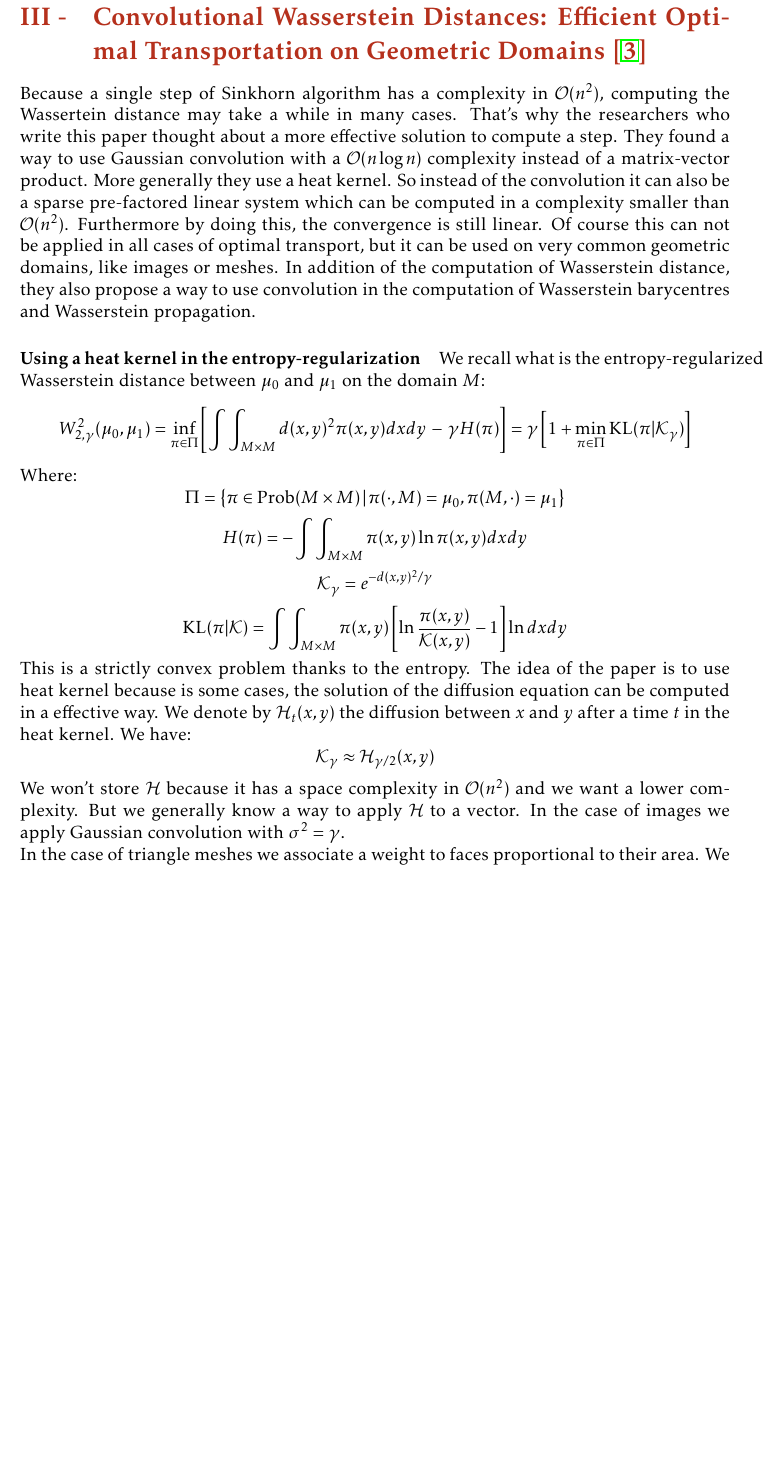
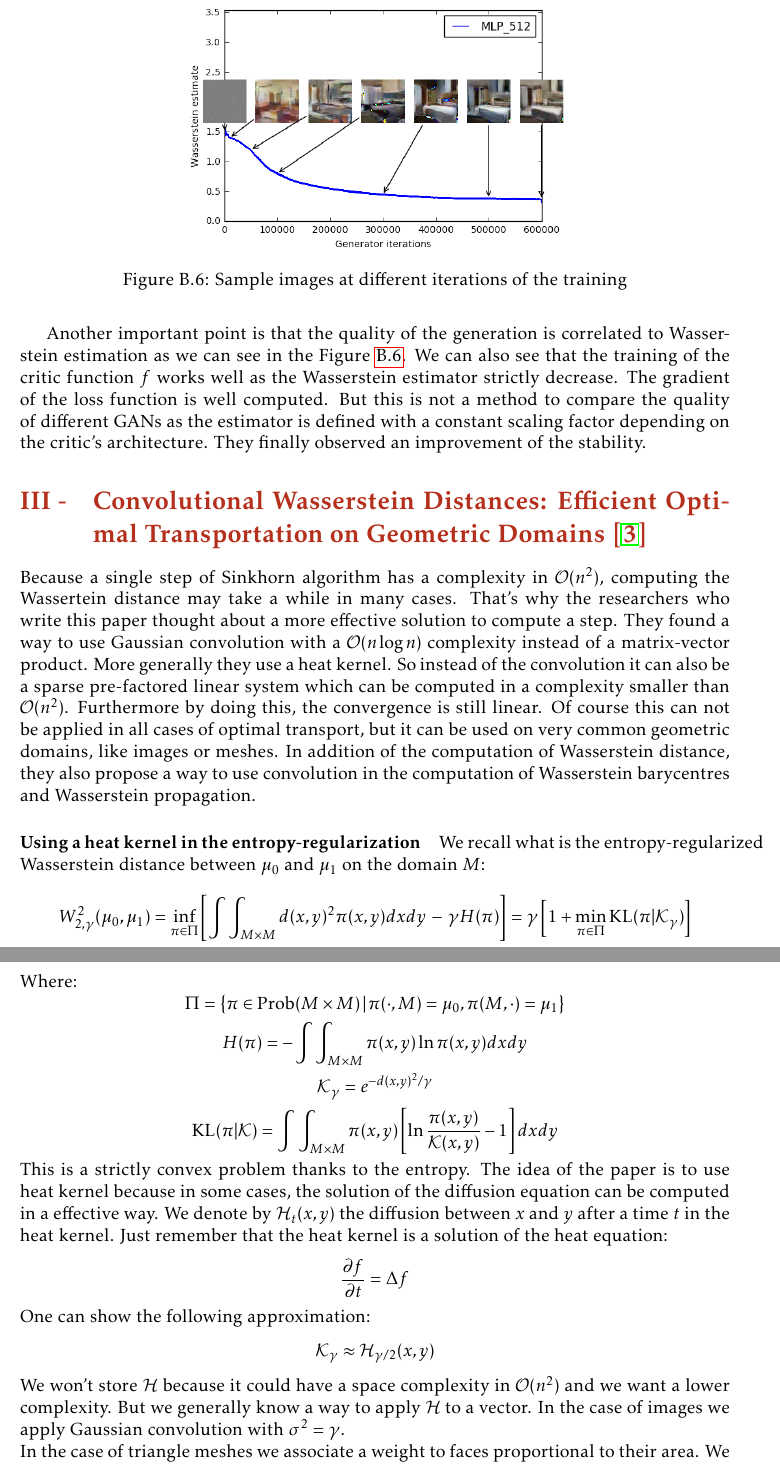
Before and after one commit to Nanored4498/ML-Project, a LaTeX book (report/report.tex, which reads report/papers.tex): part of page 21 of 27 before the commit and two parts of pages 20 and 21 of 26 after it, the two joined at a grey line, cut at the place of the change, the shorter picture padded with empty space. Compiled offline with pdfLaTeX.

Commit message:
final push

```diff
--- a/report/papers.tex
+++ b/report/papers.tex
@@ -128,6 +128,15 @@ First, the authors set up a small experiment to showcase the difference between
 
 Both identify which distribution is real and which is fake, but the GAN discriminator does so in a way that makes gradients vanish over most of the space. In contrast, the weight clamping in WGAN gives a reasonably nice gradient over everything.
 
+Another important point is that the quality of the generation is correlated to Wasserstein estimation as we can see in the \figurename~\ref{meaning}. We  can also see that the training of the critic function $f$ works well as the Wasserstein estimator strictly decrease. The gradient of the loss function is well computed. But this is not a method to compare the quality of different GANs as the estimator is defined with a constant scaling factor depending on the critic's architecture. They finally observed an improvement of the stability.
+
+\begin{figure}
+	\centering
+	\includegraphics[scale=0.45]{meaning.png}
+	\caption{Sample images at different iterations of the training}
+	\label{meaning}
+\end{figure}
+
 \sect{Convolutional Wasserstein Distances: Efficient Optimal Transportation on Geometric Domains \cite{Goe++}}
 
 Because a single step of Sinkhorn algorithm has a complexity in $\mathcal{O}(n^2)$, computing the Wassertein distance may take a while in many cases. That's why the researchers who write this paper thought about a more effective solution to compute a step. They found a way to use Gaussian convolution with a $\mathcal{O}(n \log n)$ complexity instead of a matrix-vector product. More generally they use a heat kernel. So instead of the convolution it can also be a sparse pre-factored linear system which can be computed in a complexity smaller than $\mathcal{O}(n^2)$. Furthermore by doing this, the convergence is still linear. Of course this can not be applied in all cases of optimal transport, but it can be used on very common geometric domains, like images or meshes. In addition of the computation of Wasserstein distance, they also propose a way to use convolution in the computation of Wasserstein barycentres and Wasserstein propagation.
@@ -139,10 +148,12 @@ Where:
 $$ \Pi = \left\{ \pi \in \text{Prob}(M \times M) \, | \, \pi(\cdot, M) = \mu_0, \pi(M, \cdot) = \mu_1 \right\} $$
 $$ H(\pi) = - \int \int_{M \times M} \pi(x, y) \ln \pi(x, y) dx dy $$
 $$ \mathcal{K}_\gamma = e^{-d(x, y)^2 / \gamma} $$
-$$ \text{KL}(\pi | \mathcal{K}) = \int \int_{M \times M} \pi(x, y) \left[ \ln \dfrac{\pi(x, y)}{\mathcal{K}(x, y)} - 1 \right]\ln  dx dy $$
-This is a strictly convex problem thanks to the entropy. The idea of the paper is to use heat kernel because is some cases, the solution of the diffusion equation can be computed in a effective way. We denote by $\mathcal{H}_t(x, y)$ the diffusion between $x$ and $y$ after a time $t$ in the heat kernel. We have:
+$$ \text{KL}(\pi | \mathcal{K}) = \int \int_{M \times M} \pi(x, y) \left[ \ln \dfrac{\pi(x, y)}{\mathcal{K}(x, y)} - 1 \right] dx dy $$
+This is a strictly convex problem thanks to the entropy. The idea of the paper is to use heat kernel because in some cases, the solution of the diffusion equation can be computed in a effective way. We denote by $\mathcal{H}_t(x, y)$ the diffusion between $x$ and $y$ after a time $t$ in the heat kernel. Just remember that the heat kernel is a solution of the heat equation:
+$$ \dfrac{\partial f}{\partial t} = \Delta f $$
+One can show the following approximation:
 $$ \mathcal{K}_\gamma \approx \mathcal{H}_{\gamma / 2}(x, y) $$
-We won't store $\mathcal{H}$ because it has a space complexity in $\mathcal{O}(n^2)$ and we want a lower complexity. But we generally know a way to apply $\mathcal{H}$ to a vector. In the case of images we apply Gaussian convolution with $\sigma^2 = \gamma$. \\
+We won't store $\mathcal{H}$ because it could have a space complexity in $\mathcal{O}(n^2)$ and we want a lower complexity. But we generally know a way to apply $\mathcal{H}$ to a vector. In the case of images we apply Gaussian convolution with $\sigma^2 = \gamma$. \\
 In the case of triangle meshes we associate a weight to faces proportional to their area. We denote by $a$ the vector of these weights (In images of size $n \times m$ we set $a = 1 / (nm)$). Then we denote by $L$ the cotangent Laplacian and by $D_a$ the diagonal matrix with diagonal $a$. By discretizing the heat equation, we obtain:
 $$ w = \mathcal{H}_t(v) \Leftrightarrow \left( D_a + t L \right) w = v $$
 The linear system can be solved efficiently by pre-computing a sparse Cholesky factorization.
```
Also changed, not shown: report/overview.tex (+1 -5 lines), report/ims/meaning.png (added), report/papers.tex (18 more changed lines).
